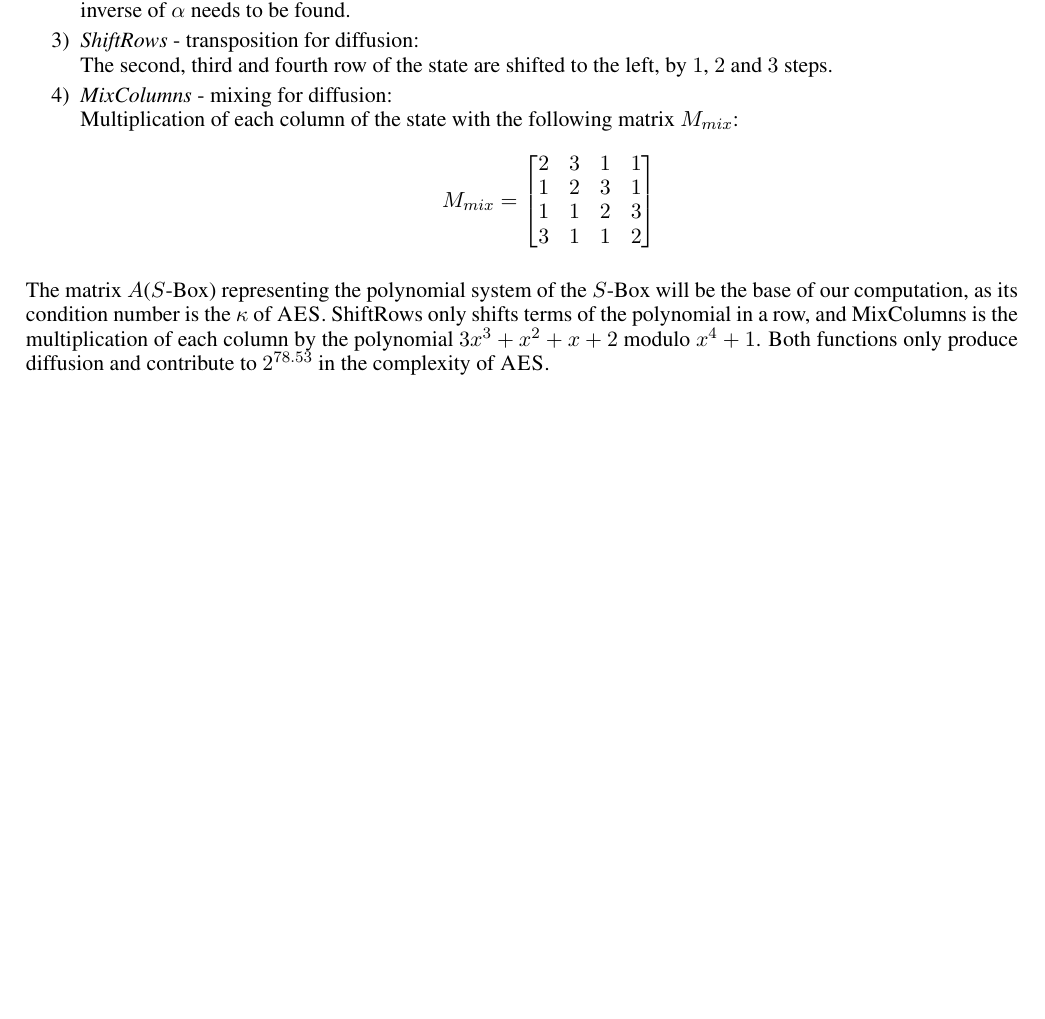
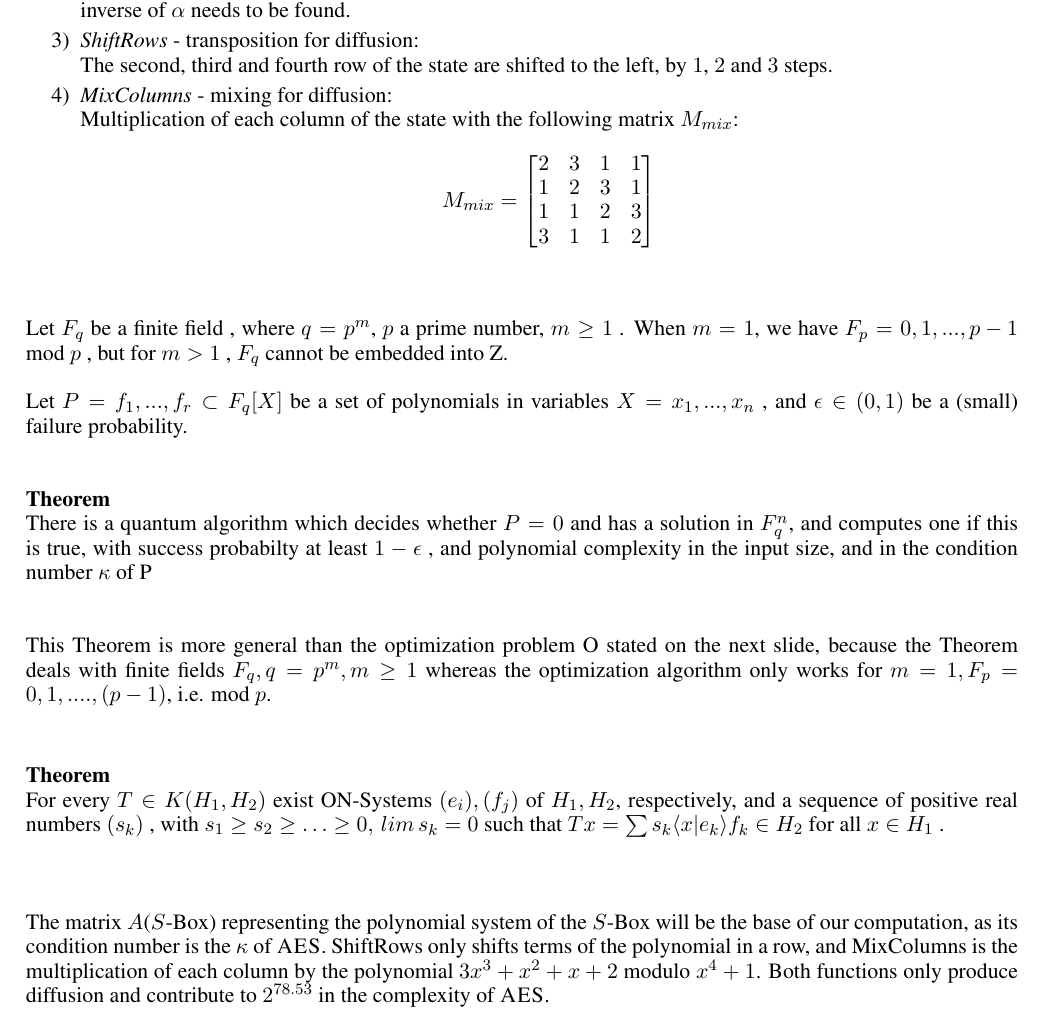
Before and after one commit to Quant-X-Security-Coding-GmbH/QAA_Condition_Number, a LaTeX document (official_paper/QAA_on_AES_paper.tex): part of page 3 of 7 before the commit and part of page 3 of 8 after it, cut so that both start at the same text, the shorter picture padded with empty space. The pictures show the PDF file official_paper/QAA_on_AES_paper.pdf that the author committed with the source.

Commit message:
Lower bounds paperlink and results included

```diff
--- a/official_paper/QAA_on_AES_paper.tex
+++ b/official_paper/QAA_on_AES_paper.tex
@@ -187,7 +188,40 @@ The $4$ basic functions of the \textsc{Rijndael} encryption are: \\
   	\end{bmatrix}
   $$
 
+
 \end{itemize}
+
+
+
+\vspace{1.0cm}
+
+\noindent Let  $ F_q $ be a finite field , where $ q = p^m $, $p$ a prime number, $ m \ge 1 $ .
+When $ m=1 $, we have $ F_p = {0,1,...,p-1} $ mod $p$ , but for $ m > 1 $ , $ F_q $
+cannot be embedded into Z. \\ \\
+Let $ P = { f_1,...,f_r} \subset F_q[X] $ be a set of polynomials in variables
+$ X = { x_1,...,x_n } $ , and $ \epsilon \in (0,1) $ be a (small) failure probability. \\ \\
+
+\noindent
+\textbf{Theorem} \\
+There is a quantum algorithm which decides whether $ P = 0 $ and has a solution in $ F_q^n $,
+and computes one if this is true, with success probabilty at least $ 1 - \epsilon $ ,
+and polynomial complexity in the input size, and in the condition number $ \kappa $ of P \\ \\
+
+\noindent This Theorem is more general than the optimization problem O stated on the next slide, because the Theorem deals with finite fields $ F_q , q=p^m, m \ge 1 $ whereas the optimization algorithm only works for $ m=1 , F_p ={0,1,....,(p-1)} $, i.e. mod $p$.
+
+
+\vspace{1.0cm}
+
+\noindent
+\textbf{Theorem} \\
+For every $ T \in K(H_1,H_2) $ exist ON-Systems $ (e_i) , (f_j) $ of $ H_1 , H_2 $, respectively, and a sequence of positive real numbers
+$ (s_k) $ ,  with  $ s_1 \ge s_2 \ge \ldots \ge 0 , \,  lim \, s_k = 0 $  such that
+$ Tx = \sum s_k \langle x|e_k \rangle f_k  \in  H_2 $ for all $ x \in H_1 $ .
+
+
+
+\vspace{1.0cm}
+
 
 \vspace{0.3cm}
 \noindent
```
Also changed, not shown: official_paper/QAA_on_AES_paper.pdf, official_paper/QAA_on_AES_paper.tex (1 more changed lines), 3 other files.
